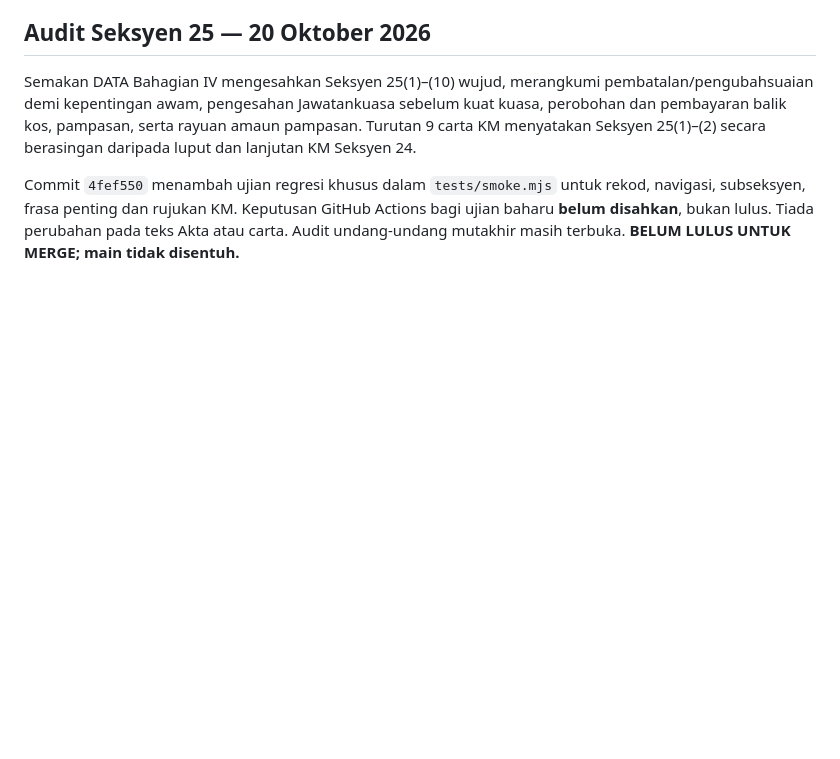
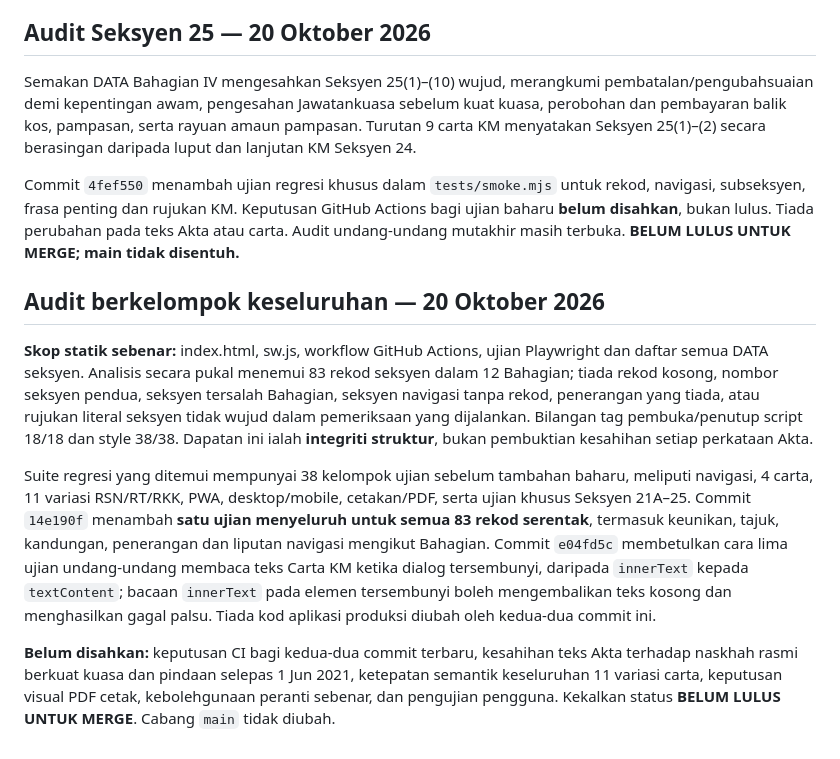
Before and after one commit to rozaimimajid/myakta172, a Markdown page: AUDIT-STABILIZATION-REPORT.md, the part around the change. Rendered like a GitHub page; blank space fills up the shorter version.

Commit message:
docs(audit): consolidate whole-app structural findings and regression coverage

```diff
--- a/AUDIT-STABILIZATION-REPORT.md
+++ b/AUDIT-STABILIZATION-REPORT.md
@@ -310,3 +310,12 @@ Commit `98325783` menambah ujian regresi khusus Seksyen 24 pada `tests/smoke.mjs
 Semakan DATA Bahagian IV mengesahkan Seksyen 25(1)–(10) wujud, merangkumi pembatalan/pengubahsuaian demi kepentingan awam, pengesahan Jawatankuasa sebelum kuat kuasa, perobohan dan pembayaran balik kos, pampasan, serta rayuan amaun pampasan. Turutan 9 carta KM menyatakan Seksyen 25(1)–(2) secara berasingan daripada luput dan lanjutan KM Seksyen 24.
 
 Commit `4fef550` menambah ujian regresi khusus dalam `tests/smoke.mjs` untuk rekod, navigasi, subseksyen, frasa penting dan rujukan KM. Keputusan GitHub Actions bagi ujian baharu **belum disahkan**, bukan lulus. Tiada perubahan pada teks Akta atau carta. Audit undang-undang mutakhir masih terbuka. **BELUM LULUS UNTUK MERGE; main tidak disentuh.**
+
+
+## Audit berkelompok keseluruhan — 20 Oktober 2026
+
+**Skop statik sebenar:** index.html, sw.js, workflow GitHub Actions, ujian Playwright dan daftar semua DATA seksyen. Analisis secara pukal menemui 83 rekod seksyen dalam 12 Bahagian; tiada rekod kosong, nombor seksyen pendua, seksyen tersalah Bahagian, seksyen navigasi tanpa rekod, penerangan yang tiada, atau rujukan literal seksyen tidak wujud dalam pemeriksaan yang dijalankan. Bilangan tag pembuka/penutup script 18/18 dan style 38/38. Dapatan ini ialah **integriti struktur**, bukan pembuktian kesahihan setiap perkataan Akta.
+
+Suite regresi yang ditemui mempunyai 38 kelompok ujian sebelum tambahan baharu, meliputi navigasi, 4 carta, 11 variasi RSN/RT/RKK, PWA, desktop/mobile, cetakan/PDF, serta ujian khusus Seksyen 21A–25. Commit `14e190f` menambah **satu ujian menyeluruh untuk semua 83 rekod serentak**, termasuk keunikan, tajuk, kandungan, penerangan dan liputan navigasi mengikut Bahagian. Commit `e04fd5c` membetulkan cara lima ujian undang-undang membaca teks Carta KM ketika dialog tersembunyi, daripada `innerText` kepada `textContent`; bacaan `innerText` pada elemen tersembunyi boleh mengembalikan teks kosong dan menghasilkan gagal palsu. Tiada kod aplikasi produksi diubah oleh kedua-dua commit ini.
+
+**Belum disahkan:** keputusan CI bagi kedua-dua commit terbaru, kesahihan teks Akta terhadap naskhah rasmi berkuat kuasa dan pindaan selepas 1 Jun 2021, ketepatan semantik keseluruhan 11 variasi carta, keputusan visual PDF cetak, kebolehgunaan peranti sebenar, dan pengujian pengguna. Kekalkan status **BELUM LULUS UNTUK MERGE**. Cabang `main` tidak diubah.
```
